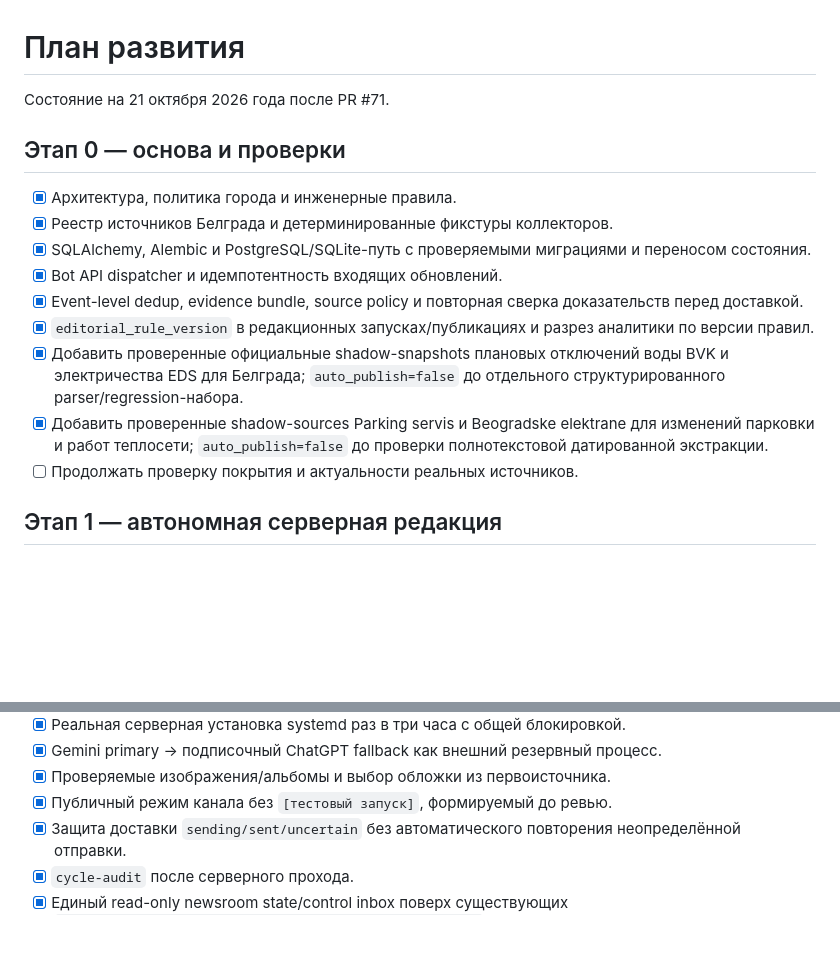
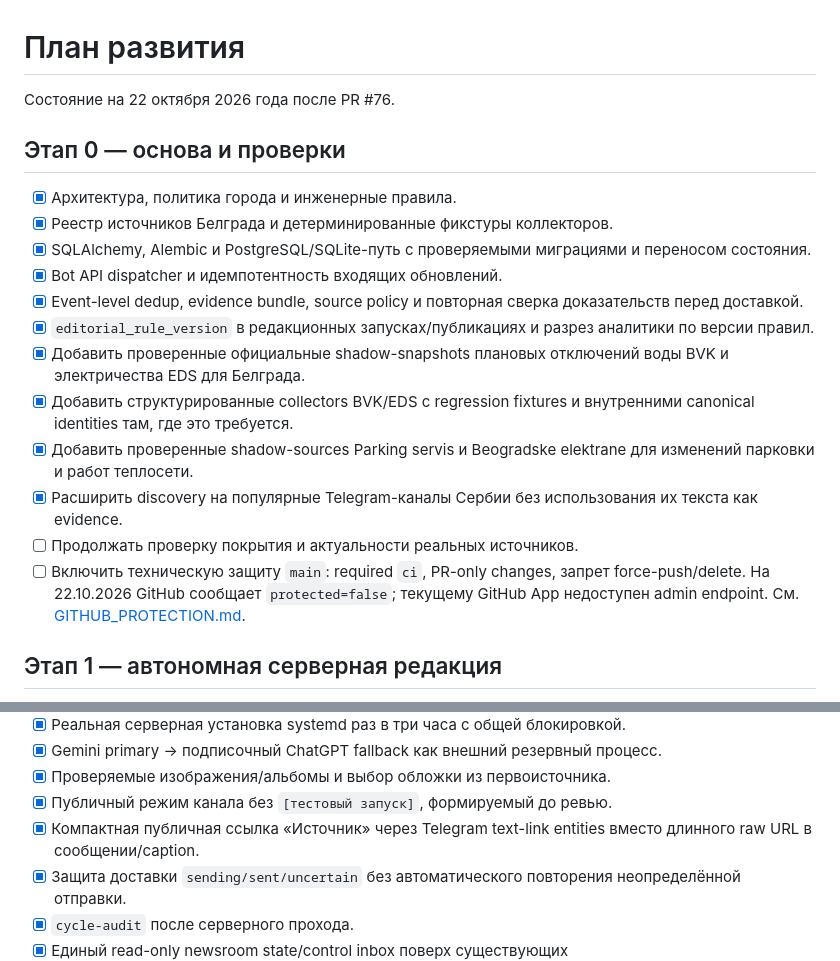
Before and after one commit to Stolyarovmn/relocant-media, a Markdown page: docs/roadmap.md, 2 parts joined by grey strips. GitHub-like rendering; blank space fills up the shorter version.

Commit message:
docs: обновить roadmap до состояния после PR #76

```diff
--- a/docs/roadmap.md
+++ b/docs/roadmap.md
@@ -1,6 +1,6 @@
 # План развития
 
-Состояние на 21 октября 2026 года после PR #71.
+Состояние на 22 октября 2026 года после PR #76.
 
 ## Этап 0 — основа и проверки
 
@@ -10,9 +10,12 @@
 - [x] Bot API dispatcher и идемпотентность входящих обновлений.
 - [x] Event-level dedup, evidence bundle, source policy и повторная сверка доказательств перед доставкой.
 - [x] `editorial_rule_version` в редакционных запусках/публикациях и разрез аналитики по версии правил.
-- [x] Добавить проверенные официальные shadow-snapshots плановых отключений воды BVK и электричества EDS для Белграда; `auto_publish=false` до отдельного структурированного parser/regression-набора.
-- [x] Добавить проверенные shadow-sources Parking servis и Beogradske elektrane для изменений парковки и работ теплосети; `auto_publish=false` до проверки полнотекстовой датированной экстракции.
+- [x] Добавить проверенные официальные shadow-snapshots плановых отключений воды BVK и электричества EDS для Белграда.
+- [x] Добавить структурированные collectors BVK/EDS с regression fixtures и внутренними canonical identities там, где это требуется.
+- [x] Добавить проверенные shadow-sources Parking servis и Beogradske elektrane для изменений парковки и работ теплосети.
+- [x] Расширить discovery на популярные Telegram-каналы Сербии без использования их текста как evidence.
 - [ ] Продолжать проверку покрытия и актуальности реальных источников.
+- [ ] Включить техническую защиту `main`: required `ci`, PR-only changes, запрет force-push/delete. На 22.10.2026 GitHub сообщает `protected=false`; текущему GitHub App недоступен admin endpoint. См. [GITHUB_PROTECTION.md](GITHUB_PROTECTION.md).
 
 ## Этап 1 — автономная серверная редакция
 
@@ -28,6 +31,7 @@
 - [x] Gemini primary → подписочный ChatGPT fallback как внешний резервный процесс.
 - [x] Проверяемые изображения/альбомы и выбор обложки из первоисточника.
 - [x] Публичный режим канала без `[тестовый запуск]`, формируемый до ревью.
+- [x] Компактная публичная ссылка «Источник» через Telegram text-link entities вместо длинного raw URL в сообщении/caption.
 - [x] Защита доставки `sending/sent/uncertain` без автоматического повторения неопределённой отправки.
 - [x] `cycle-audit` после серверного прохода.
 - [x] Единый read-only newsroom state/control inbox поверх существующих `raw_item/editorial_run/post/source_revision/submission`, без второй очереди; см. [NEWSROOM_CONTROL.md](NEWSROOM_CONTROL.md).
```
